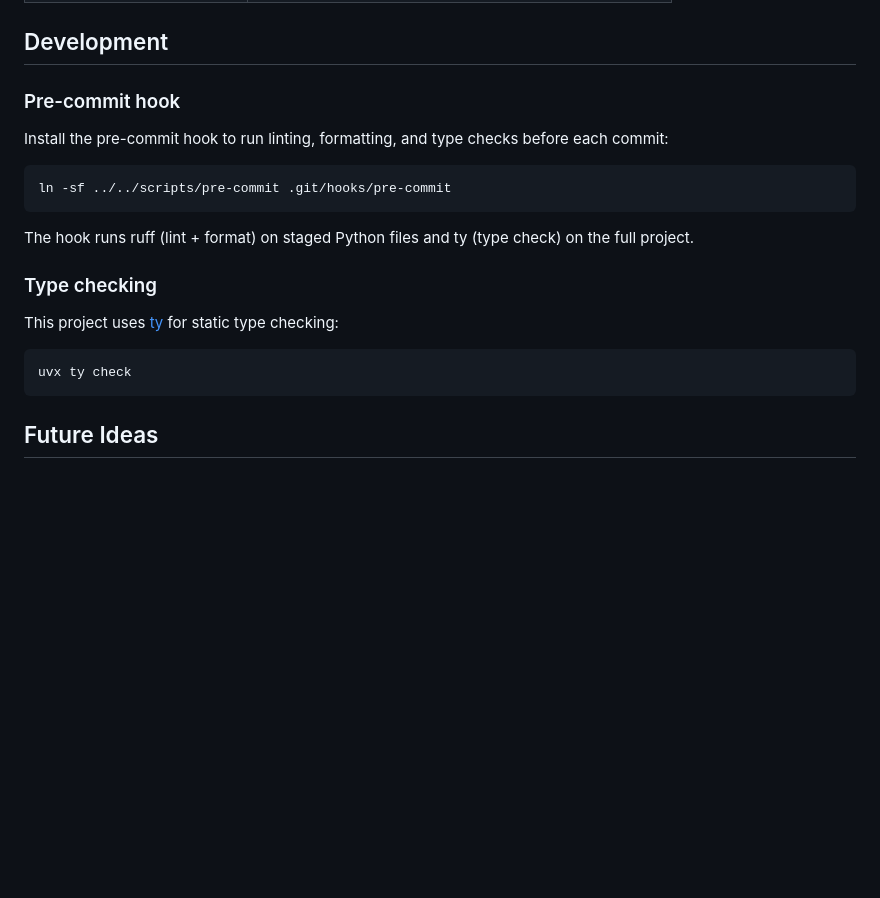
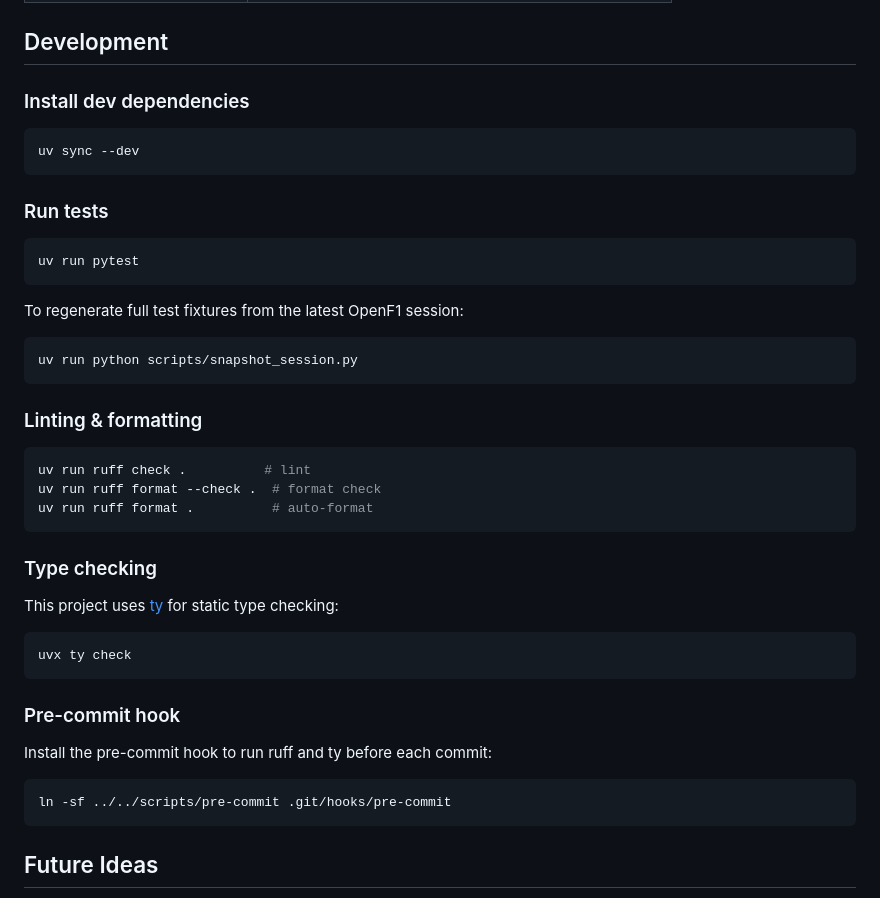
Before and after one commit to djpandit007/box-box-box, a Markdown page: README.md, the part around one of its changes. Rendered like a GitHub page; blank space fills up the shorter version.

````diff
--- a/README.md
+++ b/README.md
@@ -202,15 +204,31 @@ This creates:
 
 ## Development
 
-### Pre-commit hook
-
-Install the pre-commit hook to run linting, formatting, and type checks before each commit:
+### Install dev dependencies
 
 ```bash
-ln -sf ../../scripts/pre-commit .git/hooks/pre-commit
+uv sync --dev
 ```
 
-The hook runs ruff (lint + format) on staged Python files and ty (type check) on the full project.
+### Run tests
+
+```bash
+uv run pytest
+```
+
+To regenerate full test fixtures from the latest OpenF1 session:
+
+```bash
+uv run python scripts/snapshot_session.py
+```
+
+### Linting & formatting
+
+```bash
+uv run ruff check .          # lint
+uv run ruff format --check .  # format check
+uv run ruff format .          # auto-format
+```
 
 ### Type checking
 
@@ -218,6 +236,14 @@ This project uses [ty](https://docs.astral.sh/ty/) for static type checking:
 
 ```bash
 uvx ty check
+```
+
+### Pre-commit hook
+
+Install the pre-commit hook to run ruff and ty before each commit:
+
+```bash
+ln -sf ../../scripts/pre-commit .git/hooks/pre-commit
 ```
 
 ## Future Ideas
````
Also changed, not shown: other parts of README.md (+18 -16 lines).
